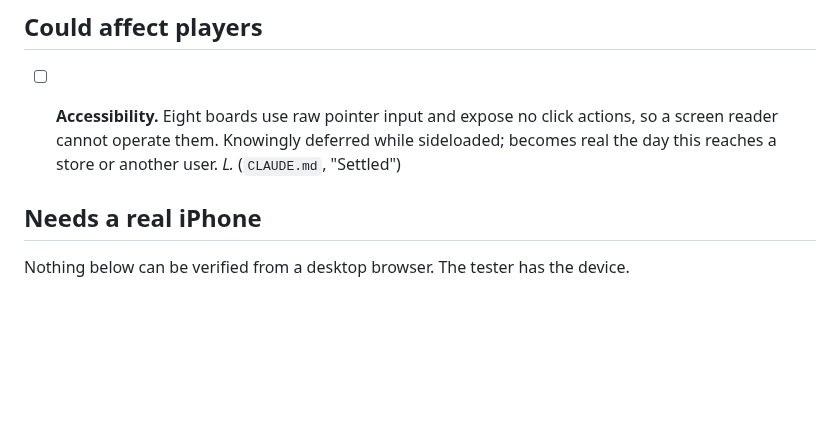
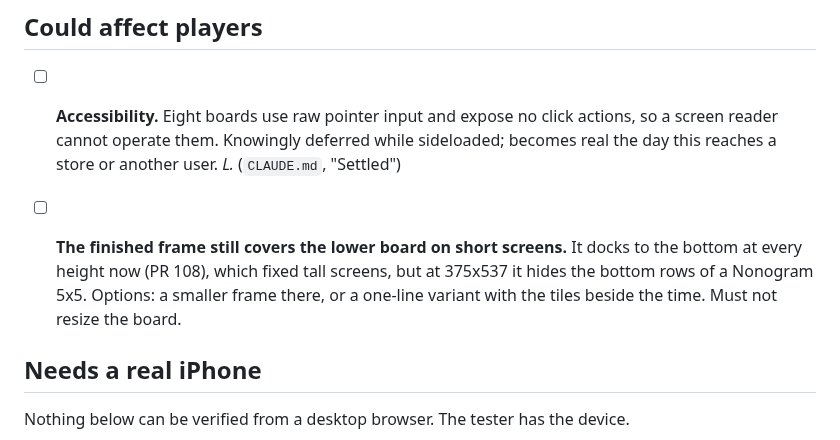
Before and after one commit to joebywan/daybook, a Markdown page: docs/TODO.md, the part around the change. Drawn GitHub-style; blank space fills up the shorter version.

Commit message:
TODO: finished frame still covers the board on short screens

```diff
--- a/docs/TODO.md
+++ b/docs/TODO.md
@@ -19,6 +19,10 @@ from a measurement or review, so you can check it is still true.
   cannot operate them. Knowingly deferred while sideloaded; becomes real the day this reaches a store
   or another user. *L.* (`CLAUDE.md`, "Settled")
 
+
+- [ ] **The finished frame still covers the lower board on short screens.** It docks to the bottom at every height now
+  (PR 108), which fixed tall screens, but at 375x537 it hides the bottom rows of a Nonogram 5x5. Options: a smaller
+  frame there, or a one-line variant with the tiles beside the time. Must not resize the board.
 
 ## Needs a real iPhone
 
```
